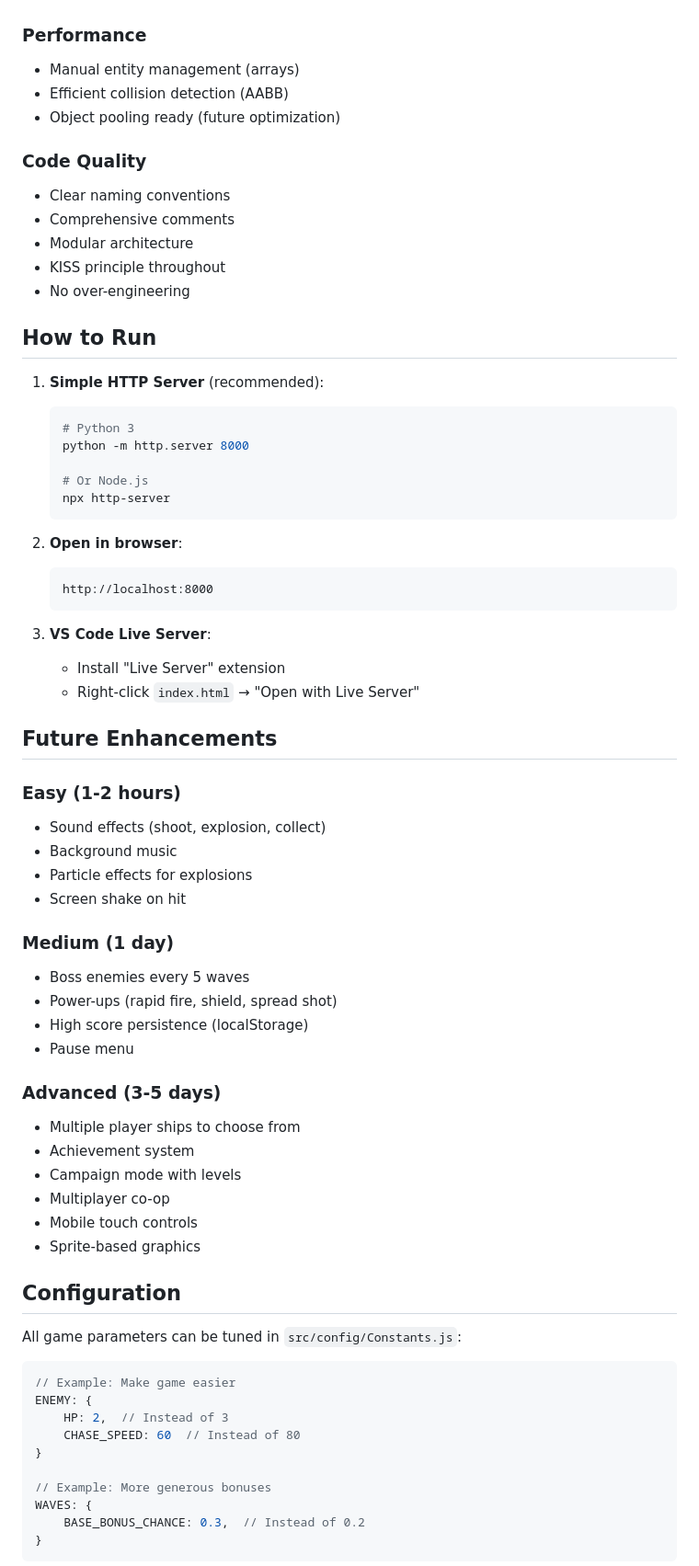
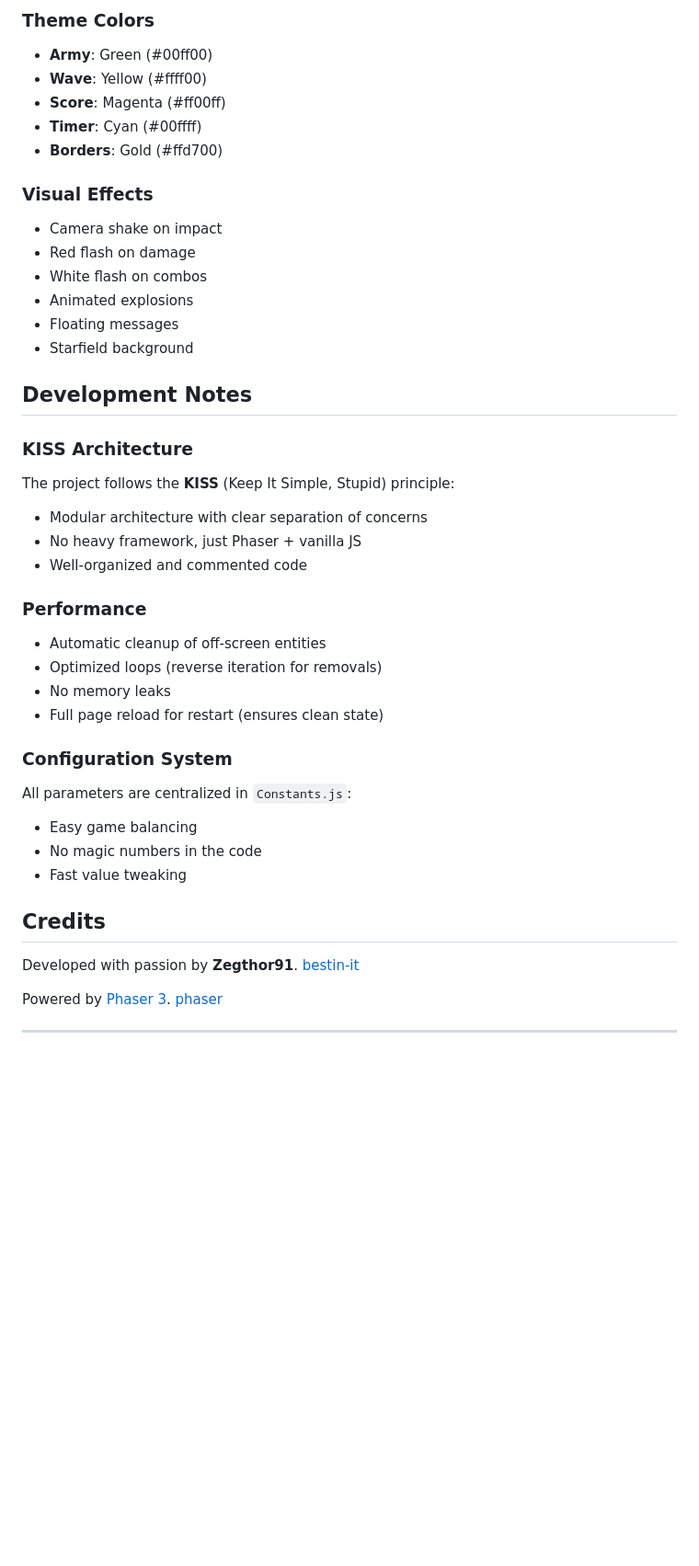
Before and after one commit to Zegthor91/LASTWARE_videogame_prototypeproject_2D, a Markdown page: README.md, the part around one of its changes. Shown at 92% size. Drawn GitHub-style; blank space fills up the shorter version.

Commit message:
README.MD documentation modified and updated

````diff
--- a/README.md
+++ b/README.md
@@ -90,72 +245,50 @@ last-war-game/
+### Theme Colors
+
+- **Army**: Green (#00ff00)
+- **Wave**: Yellow (#ffff00)
+- **Score**: Magenta (#ff00ff)
+- **Timer**: Cyan (#00ffff)
+- **Borders**: Gold (#ffd700)
+
+### Visual Effects
+
+- Camera shake on impact
+- Red flash on damage
+- White flash on combos
+- Animated explosions
+- Floating messages
+- Starfield background
+
+## Development Notes
+
+### KISS Architecture
+
+The project follows the **KISS** (Keep It Simple, Stupid) principle:
+
+- Modular architecture with clear separation of concerns
+- No heavy framework, just Phaser + vanilla JS
+- Well-organized and commented code
 
 ### Performance
-- Manual entity management (arrays)
-- Efficient collision detection (AABB)
-- Object pooling ready (future optimization)
 
-### Code Quality
-- Clear naming conventions
-- Comprehensive comments
-- Modular architecture
-- KISS principle throughout
-- No over-engineering
+- Automatic cleanup of off-screen entities
+- Optimized loops (reverse iteration for removals)
+- No memory leaks
+- Full page reload for restart (ensures clean state)
 
-## How to Run
+### Configuration System
 
-1. **Simple HTTP Server** (recommended):
-   ```bash
-   # Python 3
-   python -m http.server 8000
+All parameters are centralized in `Constants.js`:
 
-   # Or Node.js
-   npx http-server
-   ```
+- Easy game balancing
+- No magic numbers in the code
+- Fast value tweaking
 
-2. **Open in browser**:
-   ```
-   http://localhost:8000
-   ```
+## Credits
 
-3. **VS Code Live Server**:
-   - Install "Live Server" extension
-   - Right-click `index.html` → "Open with Live Server"
+Developed with passion by **Zegthor91**. [bestin-it](https://bestin-it.com/how-to-build-a-javascript-shooter-game-with-phaser-3-complete-tutorial/)
 
-## Future Enhancements
+Powered by [Phaser 3](https://phaser.io/). [phaser](https://phaser.io/news/2025/08/learn-phaser-3-by-building-a-space-shooter)
 
-### Easy (1-2 hours)
-- Sound effects (shoot, explosion, collect)
-- Background music
-- Particle effects for explosions
-- Screen shake on hit
+***
 
-### Medium (1 day)
-- Boss enemies every 5 waves
-- Power-ups (rapid fire, shield, spread shot)
-- High score persistence (localStorage)
-- Pause menu
-
-### Advanced (3-5 days)
-- Multiple player ships to choose from
-- Achievement system
-- Campaign mode with levels
-- Multiplayer co-op
-- Mobile touch controls
-- Sprite-based graphics
-
-## Configuration
-
-All game parameters can be tuned in `src/config/Constants.js`:
-
-```javascript
-// Example: Make game easier
-ENEMY: {
-    HP: 2,  // Instead of 3
-    CHASE_SPEED: 60  // Instead of 80
-}
-
-// Example: More generous bonuses
-WAVES: {
-    BASE_BONUS_CHANCE: 0.3,  // Instead of 0.2
-}
-```
-
````
Also changed, not shown: other parts of README.md (+221 -115 lines).
